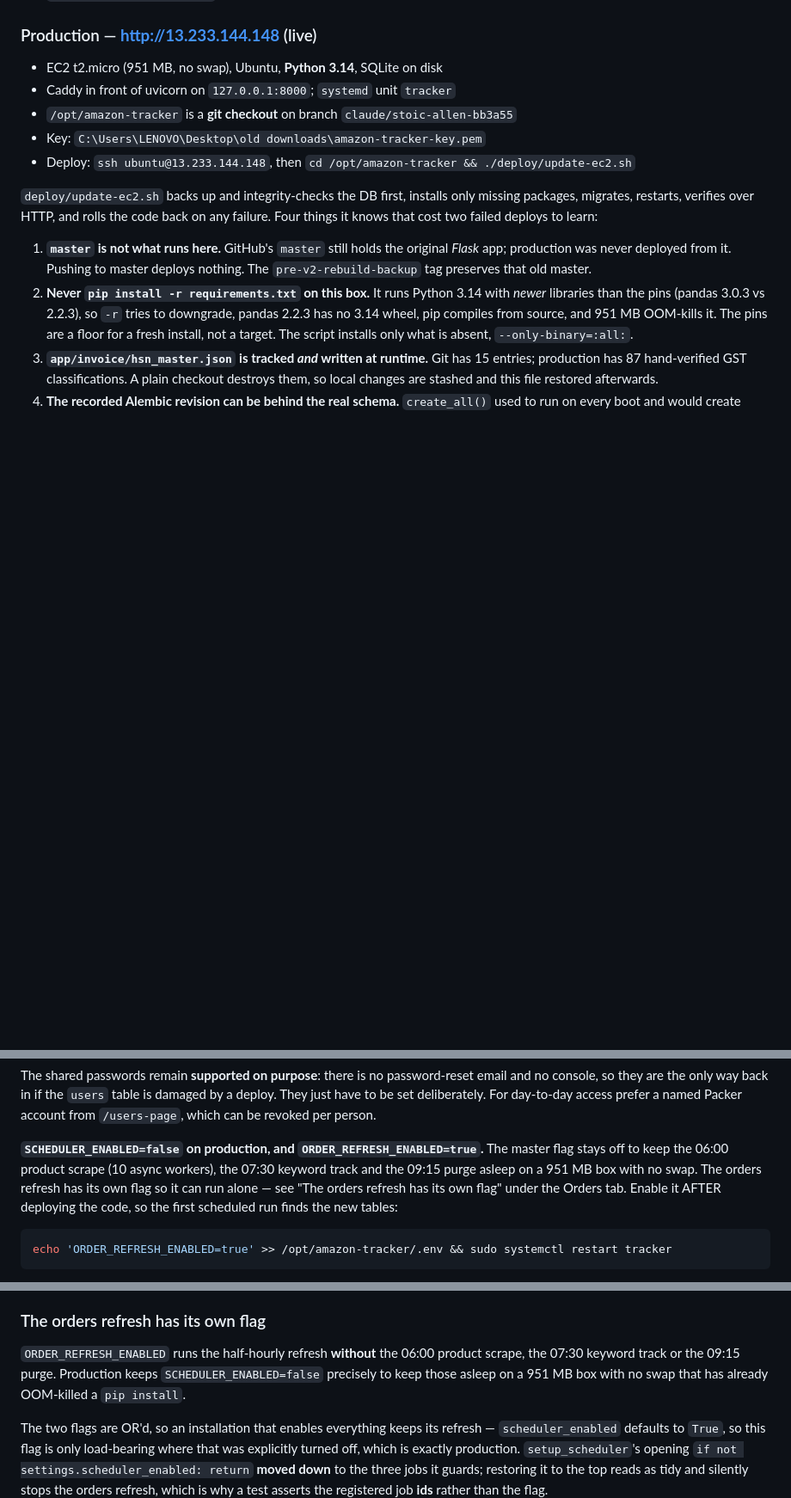
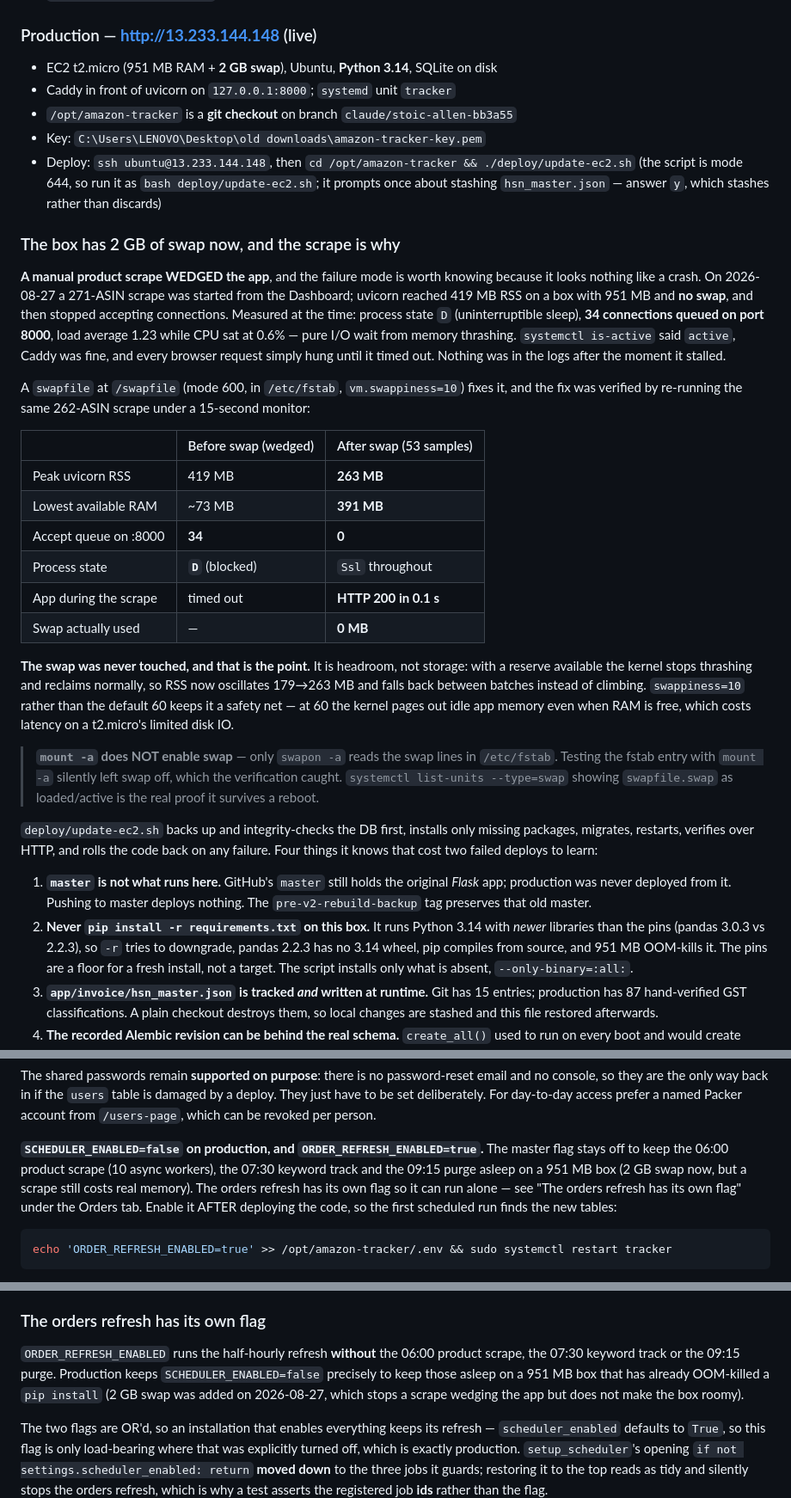
Before and after one commit to shubhammithila/amazon-tracker, a Markdown page: CLAUDE.md, 3 parts joined by grey strips. Shown at 86% size. Rendered like a GitHub page; blank space fills up the shorter version.

Commit message:
docs: record the 2 GB swap, and the before/after that proves it fixed the wedge
A manual product scrape wedged the app this morning, and the failure looked nothing
like a crash: systemctl said "active", Caddy was fine, and browsers just hung.
uvicorn had reached 419 MB RSS on a 951 MB box with no swap and stopped accepting
connections — process state D, 34 connections queued on :8000, load 1.23 with CPU
at 0.6%. Pure I/O wait from memory thrashing, and nothing in the logs after it
stalled.

Added /swapfile (2 GB, mode 600, in fstab, vm.swappiness=10) and re-ran the same
262-ASIN scrape under a 15-second monitor to prove it rather than assume it:

                      before        after (53 samples)
  peak RSS            419 MB        263 MB
  lowest free RAM     ~73 MB        391 MB
  accept queue        34            0
  process state       D             Ssl throughout
  app while scraping  timed out     HTTP 200 in 0.1s
  swap actually used  -             0 MB

The swap was never touched, which is the point: it is headroom, not storage. With a
reserve available the kernel reclaims normally instead of thrashing, so RSS now
oscillates 179->263 MB and falls back between batches. swappiness=10 rather than
the default 60 keeps it a safety net instead of routine paging, which would cost
latency on a t2.micro's limited disk IO.

Also recorded that `mount -a` does NOT enable swap — only `swapon -a` reads fstab's
swap lines. Testing the fstab entry with mount -a silently left swap OFF, which the
verification step caught.

Side effect worth having: the scrape saved 258 fresh ratings (123 of 260 changed
since 18 Aug), so the Portfolio tab's stale-ratings banner is gone and the verdicts
moved — BEST BET 9 -> 10, SCALE 3 -> 2.

```diff
--- a/CLAUDE.md
+++ b/CLAUDE.md
@@ -667,12 +667,46 @@ wait on Google and fail when Google is unreachable.
 - `Start Amazon Tracker.bat` on desktop
 
 ### Production — **http://13.233.144.148** (live)
-- EC2 t2.micro (951 MB, no swap), Ubuntu, **Python 3.14**, SQLite on disk
+- EC2 t2.micro (951 MB RAM + **2 GB swap**), Ubuntu, **Python 3.14**, SQLite on disk
 - Caddy in front of uvicorn on `127.0.0.1:8000`; `systemd` unit `tracker`
 - `/opt/amazon-tracker` is a **git checkout** on branch `claude/stoic-allen-bb3a55`
 - Key: `C:\Users\LENOVO\Desktop\old downloads\amazon-tracker-key.pem`
 - Deploy: `ssh ubuntu@13.233.144.148`, then
   `cd /opt/amazon-tracker && ./deploy/update-ec2.sh`
+  (the script is mode 644, so run it as `bash deploy/update-ec2.sh`; it prompts once
+  about stashing `hsn_master.json` — answer `y`, which stashes rather than discards)
+
+### The box has 2 GB of swap now, and the scrape is why
+**A manual product scrape WEDGED the app**, and the failure mode is worth knowing because it
+looks nothing like a crash. On 2026-08-27 a 271-ASIN scrape was started from the Dashboard;
+uvicorn reached 419 MB RSS on a box with 951 MB and **no swap**, and then stopped accepting
+connections. Measured at the time: process state `D` (uninterruptible sleep), **34 connections
+queued on port 8000**, load average 1.23 while CPU sat at 0.6% — pure I/O wait from memory
+thrashing. `systemctl is-active` said `active`, Caddy was fine, and every browser request simply
+hung until it timed out. Nothing was in the logs after the moment it stalled.
+
+A `swapfile` at `/swapfile` (mode 600, in `/etc/fstab`, `vm.swappiness=10`) fixes it, and the
+fix was verified by re-running the same 262-ASIN scrape under a 15-second monitor:
+
+| | Before swap (wedged) | After swap (53 samples) |
+|---|---|---|
+| Peak uvicorn RSS | 419 MB | **263 MB** |
+| Lowest available RAM | ~73 MB | **391 MB** |
+| Accept queue on :8000 | **34** | **0** |
+| Process state | **`D`** (blocked) | `Ssl` throughout |
+| App during the scrape | timed out | **HTTP 200 in 0.1 s** |
+| Swap actually used | — | **0 MB** |
+
+**The swap was never touched, and that is the point.** It is headroom, not storage: with a
+reserve available the kernel stops thrashing and reclaims normally, so RSS now oscillates
+179→263 MB and falls back between batches instead of climbing. `swappiness=10` rather than the
+default 60 keeps it a safety net — at 60 the kernel pages out idle app memory even when RAM is
+free, which costs latency on a t2.micro's limited disk IO.
+
+> **`mount -a` does NOT enable swap** — only `swapon -a` reads the swap lines in `/etc/fstab`.
+> Testing the fstab entry with `mount -a` silently left swap off, which the verification caught.
+> `systemctl list-units --type=swap` showing `swapfile.swap` as loaded/active is the real proof
+> it survives a reboot.
 
 `deploy/update-ec2.sh` backs up and integrity-checks the DB first, installs only
 missing packages, migrates, restarts, verifies over HTTP, and rolls the code back on
@@ -743,7 +777,8 @@ from `/users-page`, which can be revoked per person.
 
 **`SCHEDULER_ENABLED=false` on production, and `ORDER_REFRESH_ENABLED=true`.** The master flag
 stays off to keep the 06:00 product scrape (10 async workers), the 07:30 keyword track and the
-09:15 purge asleep on a 951 MB box with no swap. The orders refresh has its own flag so it can
+09:15 purge asleep on a 951 MB box (2 GB swap now, but a scrape still costs real memory). The
+orders refresh has its own flag so it can
 run alone — see "The orders refresh has its own flag" under the Orders tab. Enable it AFTER
 deploying the code, so the first scheduled run finds the new tables:
 
@@ -958,7 +993,8 @@ reads as broken data, so it is omitted rather than shipped empty.
 ### The orders refresh has its own flag
 `ORDER_REFRESH_ENABLED` runs the half-hourly refresh **without** the 06:00 product scrape, the
 07:30 keyword track or the 09:15 purge. Production keeps `SCHEDULER_ENABLED=false` precisely to
-keep those asleep on a 951 MB box with no swap that has already OOM-killed a `pip install`.
+keep those asleep on a 951 MB box that has already OOM-killed a `pip install` (2 GB swap was
+added on 2026-08-27, which stops a scrape wedging the app but does not make the box roomy).
 
 The two flags are OR'd, so an installation that enables everything keeps its refresh —
 `scheduler_enabled` defaults to `True`, so this flag is only load-bearing where that was
```
